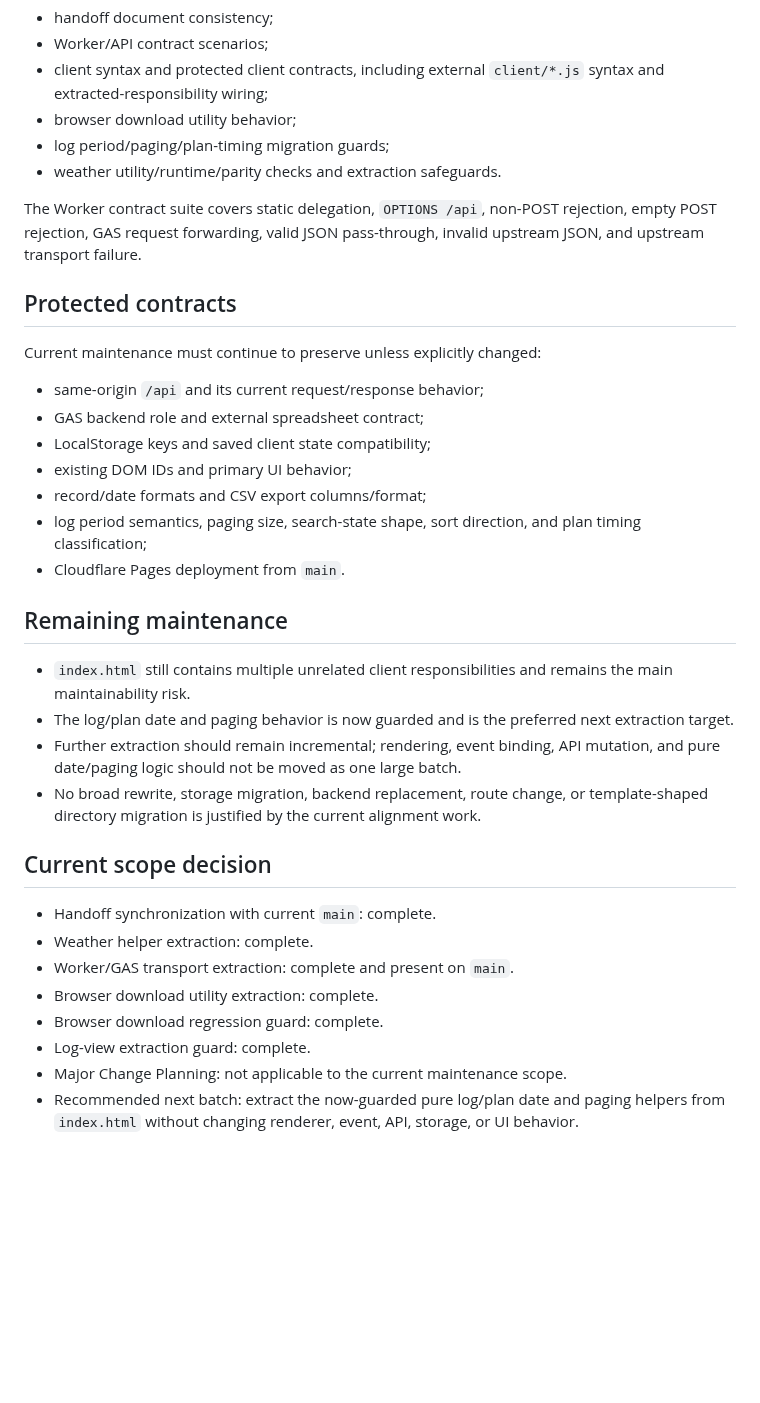
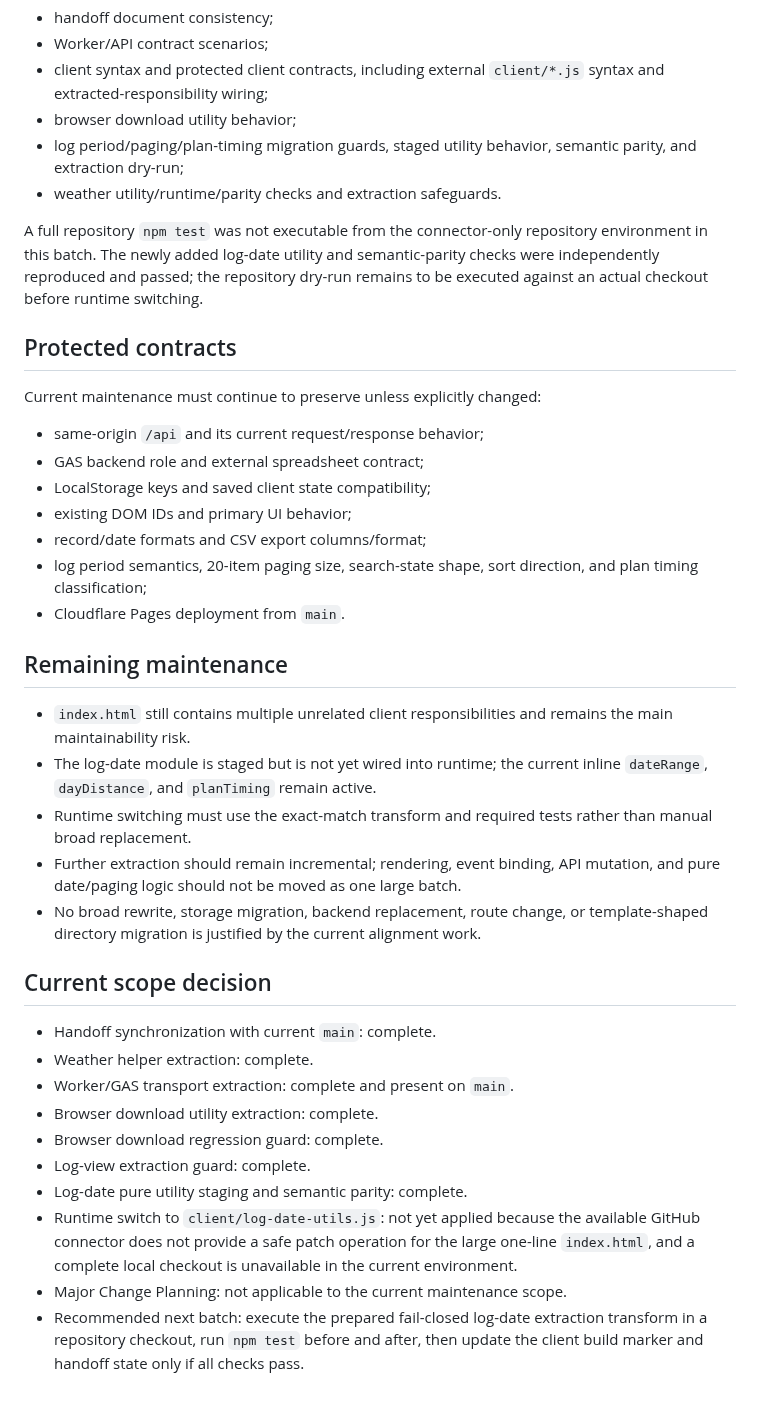
Before and after one commit to S-e-cmd/plant-diary, a Markdown page: docs/PROJECT_STATUS.md, the part around one of its changes. Drawn GitHub-style; blank space fills up the shorter version.

```diff
--- a/docs/PROJECT_STATUS.md
+++ b/docs/PROJECT_STATUS.md
@@ -63,10 +67,10 @@ It covers:
 - Worker/API contract scenarios;
 - client syntax and protected client contracts, including external `client/*.js` syntax and extracted-responsibility wiring;
 - browser download utility behavior;
-- log period/paging/plan-timing migration guards;
+- log period/paging/plan-timing migration guards, staged utility behavior, semantic parity, and extraction dry-run;
 - weather utility/runtime/parity checks and extraction safeguards.
 
-The Worker contract suite covers static delegation, `OPTIONS /api`, non-POST rejection, empty POST rejection, GAS request forwarding, valid JSON pass-through, invalid upstream JSON, and upstream transport failure.
+A full repository `npm test` was not executable from the connector-only repository environment in this batch. The newly added log-date utility and semantic-parity checks were independently reproduced and passed; the repository dry-run remains to be executed against an actual checkout before runtime switching.
 
 ## Protected contracts
 
@@ -77,13 +81,14 @@ Current maintenance must continue to preserve unless explicitly changed:
 - LocalStorage keys and saved client state compatibility;
 - existing DOM IDs and primary UI behavior;
 - record/date formats and CSV export columns/format;
-- log period semantics, paging size, search-state shape, sort direction, and plan timing classification;
+- log period semantics, 20-item paging size, search-state shape, sort direction, and plan timing classification;
 - Cloudflare Pages deployment from `main`.
 
 ## Remaining maintenance
 
 - `index.html` still contains multiple unrelated client responsibilities and remains the main maintainability risk.
-- The log/plan date and paging behavior is now guarded and is the preferred next extraction target.
+- The log-date module is staged but is not yet wired into runtime; the current inline `dateRange`, `dayDistance`, and `planTiming` remain active.
+- Runtime switching must use the exact-match transform and required tests rather than manual broad replacement.
 - Further extraction should remain incremental; rendering, event binding, API mutation, and pure date/paging logic should not be moved as one large batch.
 - No broad rewrite, storage migration, backend replacement, route change, or template-shaped directory migration is justified by the current alignment work.
 
@@ -95,5 +100,7 @@ Current maintenance must continue to preserve unless explicitly changed:
 - Browser download utility extraction: complete.
 - Browser download regression guard: complete.
 - Log-view extraction guard: complete.
+- Log-date pure utility staging and semantic parity: complete.
+- Runtime switch to `client/log-date-utils.js`: not yet applied because the available GitHub connector does not provide a safe patch operation for the large one-line `index.html`, and a complete local checkout is unavailable in the current environment.
 - Major Change Planning: not applicable to the current maintenance scope.
-- Recommended next batch: extract the now-guarded pure log/plan date and paging helpers from `index.html` without changing renderer, event, API, storage, or UI behavior.
+- Recommended next batch: execute the prepared fail-closed log-date extraction transform in a repository checkout, run `npm test` before and after, then update the client build marker and handoff state only if all checks pass.
```
Also changed, not shown: other parts of docs/PROJECT_STATUS.md (+10 -6 lines).
